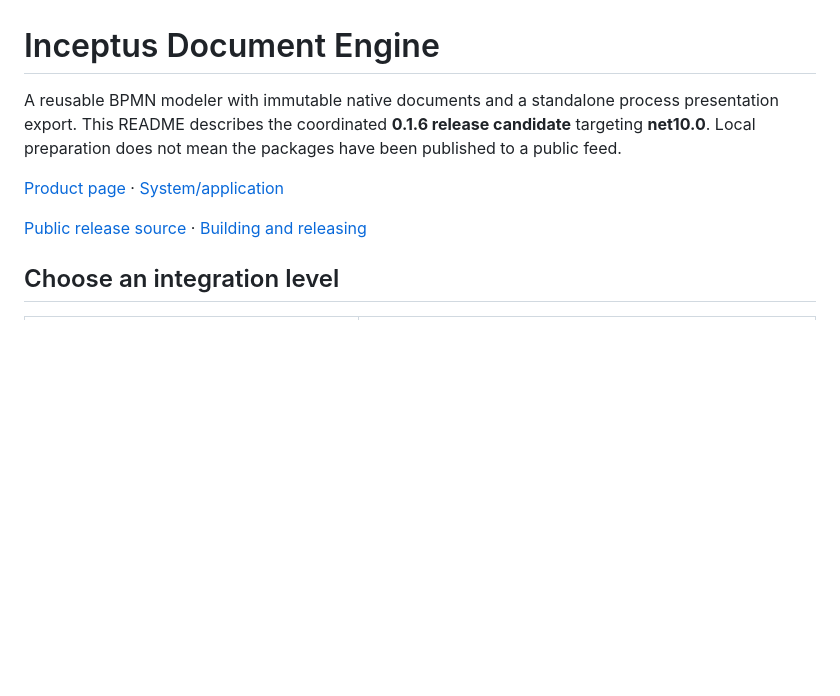
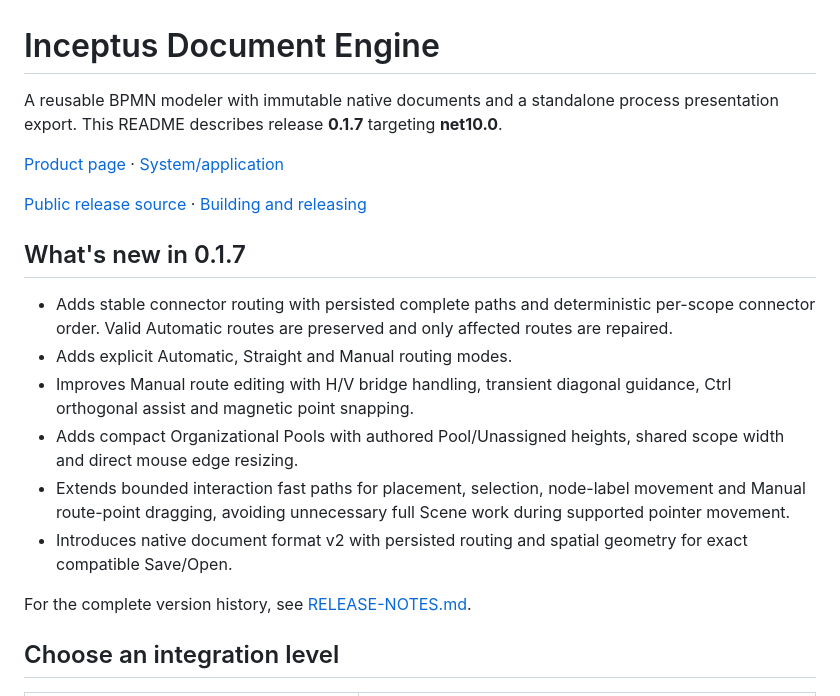
Before and after one commit to INCEPTUS-LABS/DocumentEngine, a Markdown page: README.md, the part around one of its changes. Rendered like a GitHub page; blank space fills up the shorter version.

Commit message:
Release 0.1.7 - Package documentation

```diff
--- a/README.md
+++ b/README.md
@@ -1,10 +1,31 @@
 # Inceptus Document Engine
 
-A reusable BPMN modeler with immutable native documents and a standalone process presentation export. This README describes the coordinated **0.1.6 release candidate** targeting **net10.0**. Local preparation does not mean the packages have been published to a public feed.
+A reusable BPMN modeler with immutable native documents and a standalone process
+presentation export. This README describes release **0.1.7** targeting
+**net10.0**.
 
 [Product page](https://inceptus.online/bpmn/) · [System/application](https://bpmn.inceptus.online)
 
 [Public release source](https://github.com/INCEPTUS-LABS/DocumentEngine) · [Building and releasing](https://github.com/INCEPTUS-LABS/DocumentEngine/blob/main/docs/releasing.md)
+
+## What's new in 0.1.7
+
+- Adds stable connector routing with persisted complete paths and deterministic
+  per-scope connector order. Valid Automatic routes are preserved and only
+  affected routes are repaired.
+- Adds explicit Automatic, Straight and Manual routing modes.
+- Improves Manual route editing with H/V bridge handling, transient diagonal
+  guidance, Ctrl orthogonal assist and magnetic point snapping.
+- Adds compact Organizational Pools with authored Pool/Unassigned heights,
+  shared scope width and direct mouse edge resizing.
+- Extends bounded interaction fast paths for placement, selection, node-label
+  movement and Manual route-point dragging, avoiding unnecessary full Scene
+  work during supported pointer movement.
+- Introduces native document format v2 with persisted routing and spatial
+  geometry for exact compatible Save/Open.
+
+For the complete version history, see
+[RELEASE-NOTES.md](https://github.com/INCEPTUS-LABS/DocumentEngine/blob/v0.1.7/RELEASE-NOTES.md).
 
 ## Choose an integration level
 
```
Also changed, not shown: other parts of README.md (+1 -1 lines), RELEASE-NOTES.md (+23 -0 lines).
